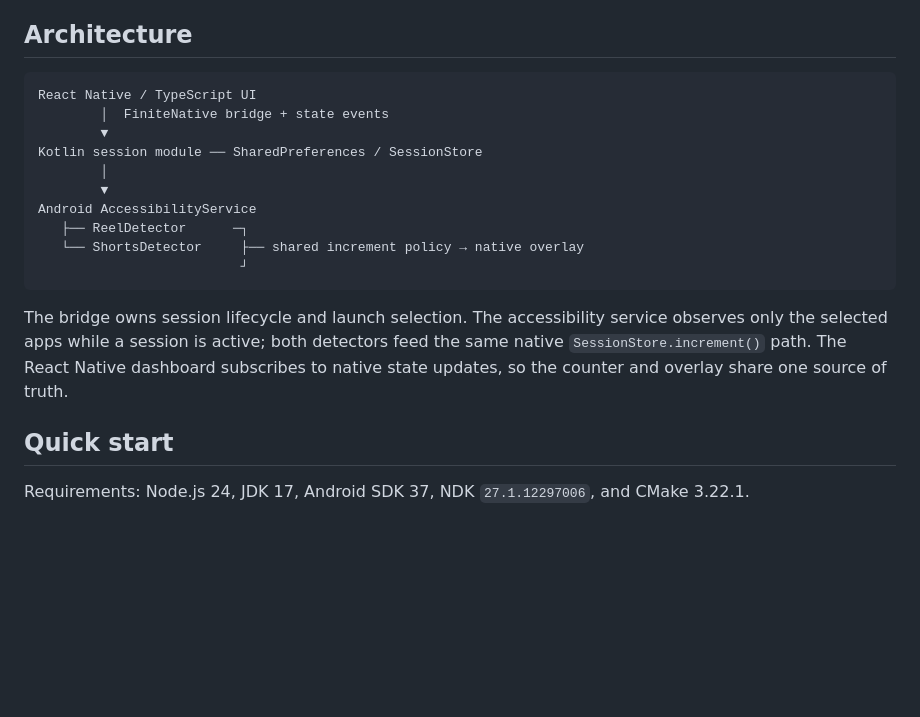
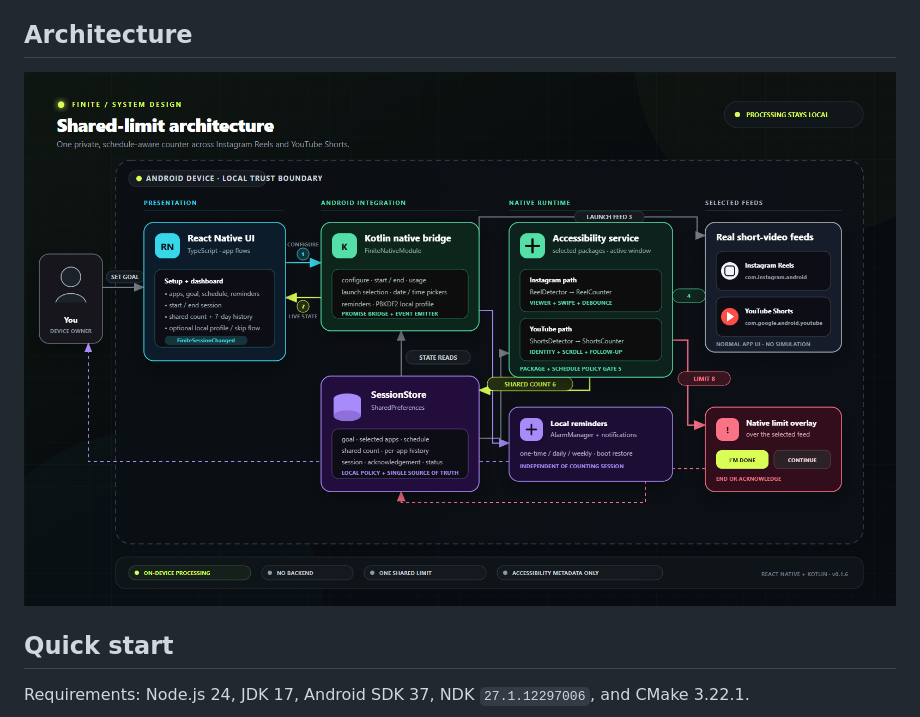
Before and after one commit to Mazin7d4/FINITE-Hackathon, a Markdown page: README.md, the part around the change. Drawn GitHub-style; pictures changed too: docs/finite-architecture.png (added); blank space fills up the shorter version.

Commit message:
docs: add FINITE architecture diagram

````diff
--- a/README.md
+++ b/README.md
@@ -67,20 +67,7 @@ Counting is best effort. Instagram and YouTube do not expose an official per-vid
 
 ## Architecture
 
-```text
-React Native / TypeScript UI
-        │  FiniteNative bridge + state events
-        ▼
-Kotlin session module ── SharedPreferences / SessionStore
-        │
-        ▼
-Android AccessibilityService
-   ├── ReelDetector      ─┐
-   └── ShortsDetector     ├── shared increment policy → native overlay
-                          ┘
-```
-
-The bridge owns session lifecycle and launch selection. The accessibility service observes only the selected apps while a session is active; both detectors feed the same native `SessionStore.increment()` path. The React Native dashboard subscribes to native state updates, so the counter and overlay share one source of truth.
+![FINITE shared-limit architecture](docs/finite-architecture.png)
 
 ## Quick start
 
````
